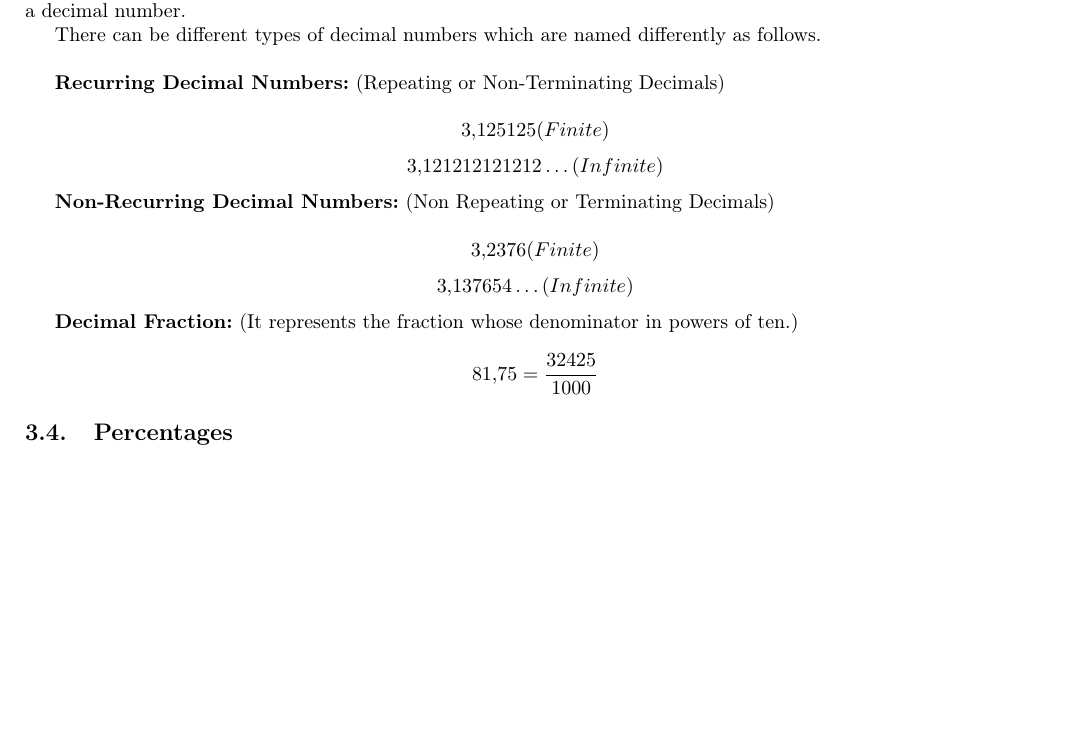
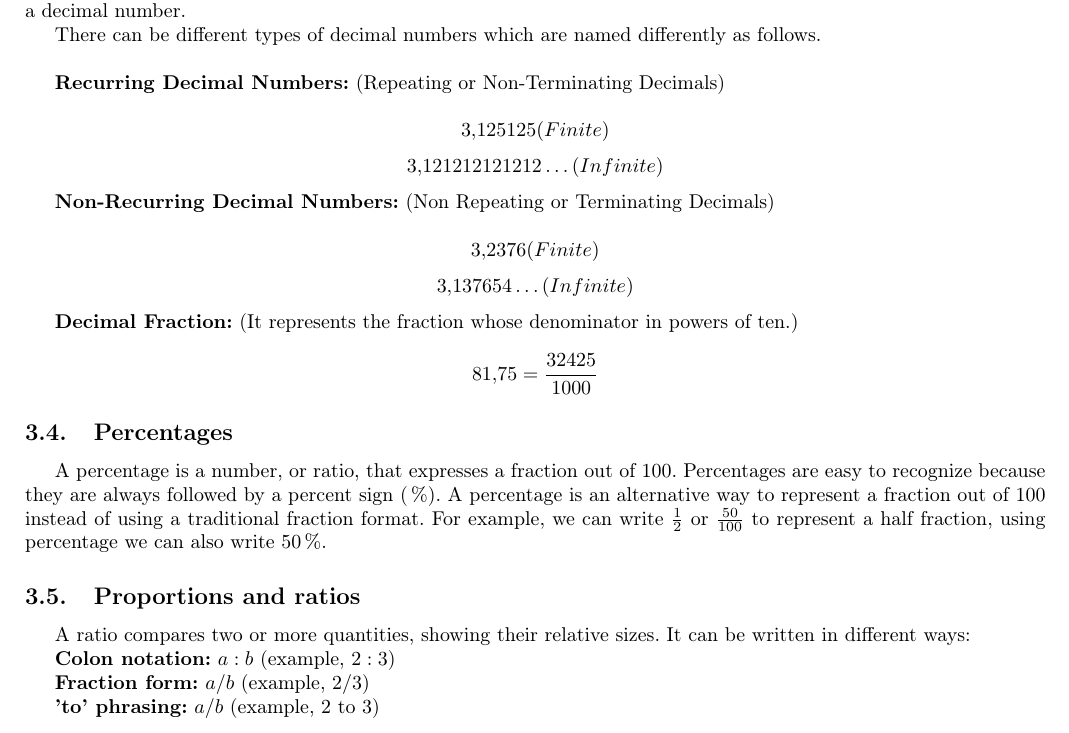
Before and after one commit to sergiocorona08/ZeroToHeroMath, a LaTeX document (main.tex): part of page 3 of 3, cut so that both start at the same text, the shorter picture padded with empty space. Compiled offline with pdfLaTeX.

Commit message:
Losing the track of time

```diff
--- a/main.tex
+++ b/main.tex
@@ -146,6 +146,15 @@ There can be different types of decimal numbers which are named differently as f
 \]
 
 \subsection{Percentages}
+A percentage is a number, or ratio, that expresses a fraction out of 100. Percentages are easy to recognize because they are always followed by a percent sign (\%). A percentage is an alternative way to represent a fraction out of 100 instead of using a traditional fraction format. For example, we can write $\frac{1}{2}$ or $\frac{50}{100}$ to represent a half fraction, using percentage we can also write 50\%.
 
+\subsection{Proportions and ratios}
+A ratio compares two or more quantities, showing their relative sizes. It can be written in different ways:
+
+\textbf{Colon notation:} $a : b$ (example, $2:3$)
+
+\textbf{Fraction form:} $a / b$ (example, $2 / 3$)
+
+\textbf{'to' phrasing:} $a / b$ (example, 2 to 3)
 
 \end{document}
```
Also changed, not shown: LaTeXGuide.tex (line endings or trailing spaces), main.pdf.
